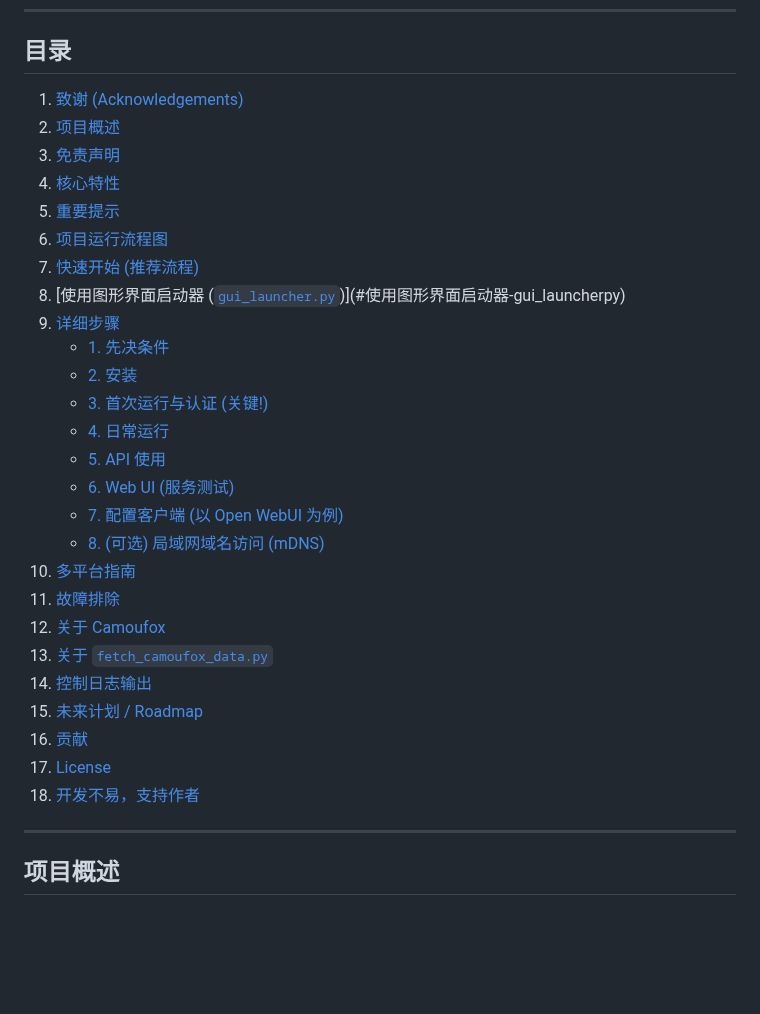
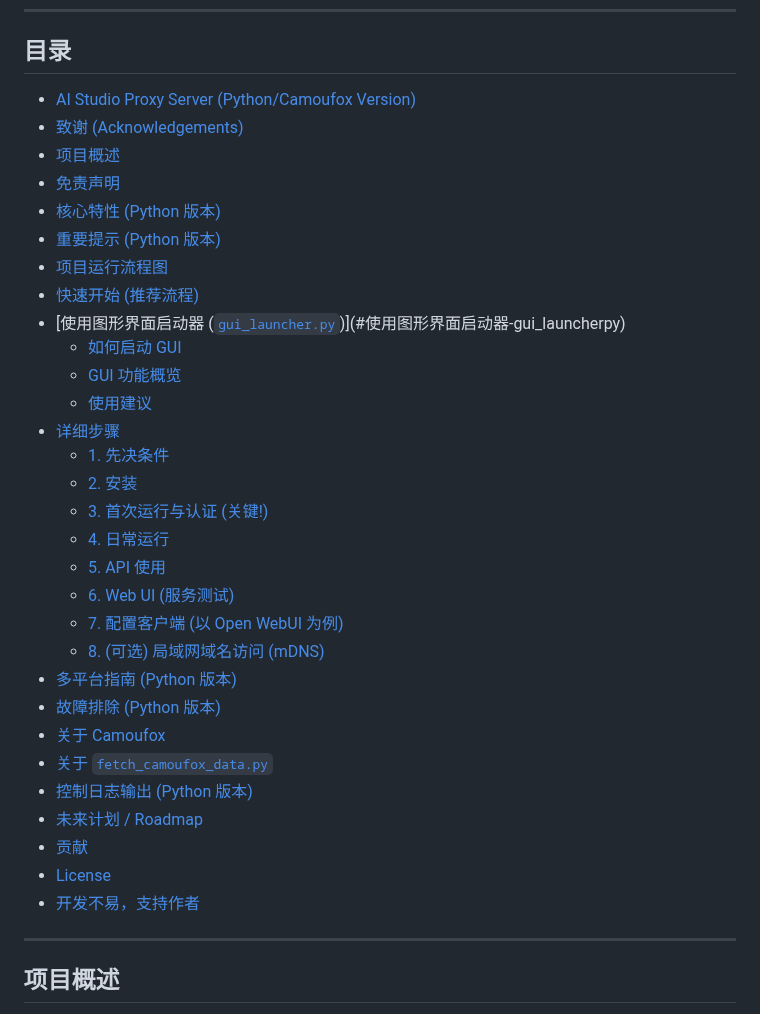
Before and after one commit to yattin/AIstudioProxyAPI, a Markdown page: README.md, the part around the change. GitHub-like rendering; blank space fills up the shorter version.

Commit message:
更新 README.md 文件，调整目录结构，新增 AI Studio Proxy Server 章节，优化各部分标题，增强可读性。

```diff
--- a/README.md
+++ b/README.md
@@ -26,15 +26,19 @@ This project is generously sponsored by ZMTO. Visit their website: [https://zmto
 
 ## 目录
 
-1.  [致谢 (Acknowledgements)](#致谢-acknowledgements)
-2.  [项目概述](#项目概述)
-3.  [免责声明](#免责声明)
-4.  [核心特性](#核心特性-python-版本)
-5.  [重要提示](#重要提示-python-版本)
-6.  [项目运行流程图](#项目运行流程图)
-7.  [快速开始 (推荐流程)](#快速开始-推荐流程)
-8.  [使用图形界面启动器 ([`gui_launcher.py`](gui_launcher.py:1))](#使用图形界面启动器-gui_launcherpy)
-9.  [详细步骤](#详细步骤)
+*   [AI Studio Proxy Server (Python/Camoufox Version)](#ai-studio-proxy-server-pythoncamoufox-version)
+*   [致谢 (Acknowledgements)](#致谢-acknowledgements)
+*   [项目概述](#项目概述)
+*   [免责声明](#免责声明)
+*   [核心特性 (Python 版本)](#核心特性-python-版本)
+*   [重要提示 (Python 版本)](#重要提示-python-版本)
+*   [项目运行流程图](#项目运行流程图)
+*   [快速开始 (推荐流程)](#快速开始-推荐流程)
+*   [使用图形界面启动器 ([`gui_launcher.py`](gui_launcher.py:1))](#使用图形界面启动器-gui_launcherpy)
+    *   [如何启动 GUI](#如何启动-gui)
+    *   [GUI 功能概览](#gui-功能概览)
+    *   [使用建议](#使用建议)
+*   [详细步骤](#详细步骤)
     *   [1. 先决条件](#1-先决条件)
     *   [2. 安装](#2-安装)
     *   [3. 首次运行与认证 (关键!)](#3-首次运行与认证-关键)
@@ -43,16 +47,15 @@ This project is generously sponsored by ZMTO. Visit their website: [https://zmto
     *   [6. Web UI (服务测试)](#6-web-ui-服务测试)
     *   [7. 配置客户端 (以 Open WebUI 为例)](#7-配置客户端-以-open-webui-为例)
     *   [8. (可选) 局域网域名访问 (mDNS)](#8-可选-局域网域名访问-mdns)
-10. [多平台指南](#多平台指南-python-版本)
-11. [故障排除](#故障排除-python-版本)
-12. [关于 Camoufox](#关于-camoufox)
-13. [关于 `fetch_camoufox_data.py`](#关于-fetch_camoufox_datapy)
-14. [控制日志输出](#控制日志输出-python-版本)
-15. [未来计划 / Roadmap](#未来计划--roadmap)
-16. [贡献](#贡献)
-17. [License](#license)
-18. [开发不易，支持作者](#开发不易支持作者)
-
+*   [多平台指南 (Python 版本)](#多平台指南-python-版本)
+*   [故障排除 (Python 版本)](#故障排除-python-版本)
+*   [关于 Camoufox](#关于-camoufox)
+*   [关于 `fetch_camoufox_data.py`](#关于-fetch_camoufox_datapy)
+*   [控制日志输出 (Python 版本)](#控制日志输出-python-版本)
+*   [未来计划 / Roadmap](#未来计划-roadmap)
+*   [贡献](#贡献)
+*   [License](#license)
+*   [开发不易，支持作者](#开发不易支持作者)
 ---
 
 ## 项目概述
```
